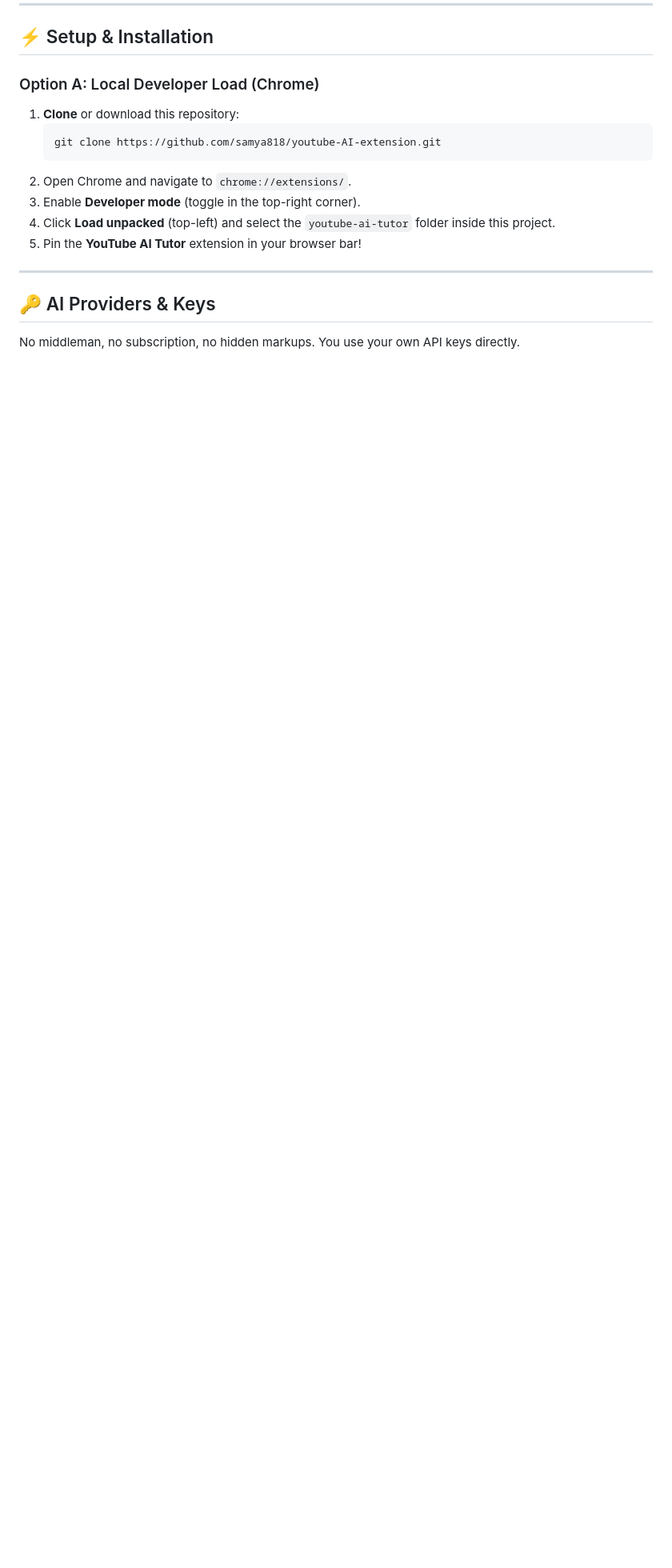
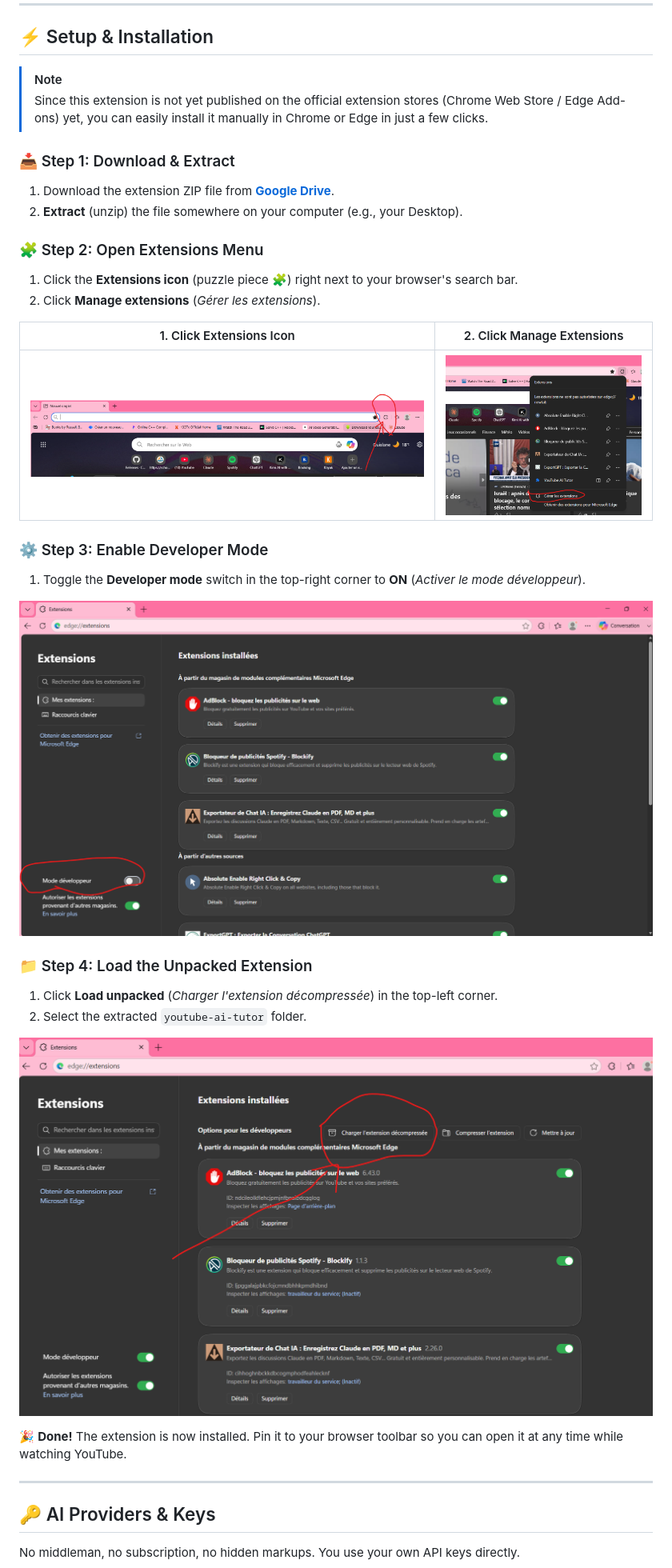
Before and after one commit to samya818/youtube-AI-extension, a Markdown page: README.md, the part around the change. Shown at 80% size. GitHub-like rendering; pictures changed too: steps/step1_click_extension_icon.png (added), steps/step2_manage_extensions.png (added), steps/step3_enable_developer_mode.png (added); blank space fills up the shorter version.

Commit message:
Update README.md with detailed installation steps, screenshots, and Google Drive download link

````diff
--- a/README.md
+++ b/README.md
@@ -58,15 +58,33 @@ Take your learning logs wherever you go.
 
 ## ⚡ Setup & Installation
 
-### Option A: Local Developer Load (Chrome)
-1. **Clone** or download this repository:
-   ```bash
-   git clone https://github.com/samya818/youtube-AI-extension.git
-   ```
-2. Open Chrome and navigate to `chrome://extensions/`.
-3. Enable **Developer mode** (toggle in the top-right corner).
-4. Click **Load unpacked** (top-left) and select the `youtube-ai-tutor` folder inside this project.
-5. Pin the **YouTube AI Tutor** extension in your browser bar!
+> [!NOTE]
+> Since this extension is not yet published on the official extension stores (Chrome Web Store / Edge Add-ons) yet, you can easily install it manually in Chrome or Edge in just a few clicks.
+
+### 📥 Step 1: Download & Extract
+1. Download the extension ZIP file from **[Google Drive](https://drive.google.com/file/d/1Jr_JCSRAtfsdO3WoFPQoUgeTaoad5Xan/view?usp=drive_link)**.
+2. **Extract** (unzip) the file somewhere on your computer (e.g., your Desktop).
+
+### 🧩 Step 2: Open Extensions Menu
+1. Click the **Extensions icon** (puzzle piece 🧩) right next to your browser's search bar.
+2. Click **Manage extensions** (*Gérer les extensions*).
+
+| 1. Click Extensions Icon | 2. Click Manage Extensions |
+| --- | --- |
+| ![Click Extension Icon](steps/step1_click_extension_icon.png) | ![Manage Extensions](steps/step2_manage_extensions.png) |
+
+### ⚙️ Step 3: Enable Developer Mode
+1. Toggle the **Developer mode** switch in the top-right corner to **ON** (*Activer le mode développeur*).
+
+![Enable Developer Mode](steps/step3_enable_developer_mode.png)
+
+### 📁 Step 4: Load the Unpacked Extension
+1. Click **Load unpacked** (*Charger l'extension décompressée*) in the top-left corner.
+2. Select the extracted `youtube-ai-tutor` folder.
+
+![Load Unpacked Extension](steps/step4_load_unpacked.png)
+
+🎉 **Done!** The extension is now installed. Pin it to your browser toolbar so you can open it at any time while watching YouTube.
 
 ---
 
````
